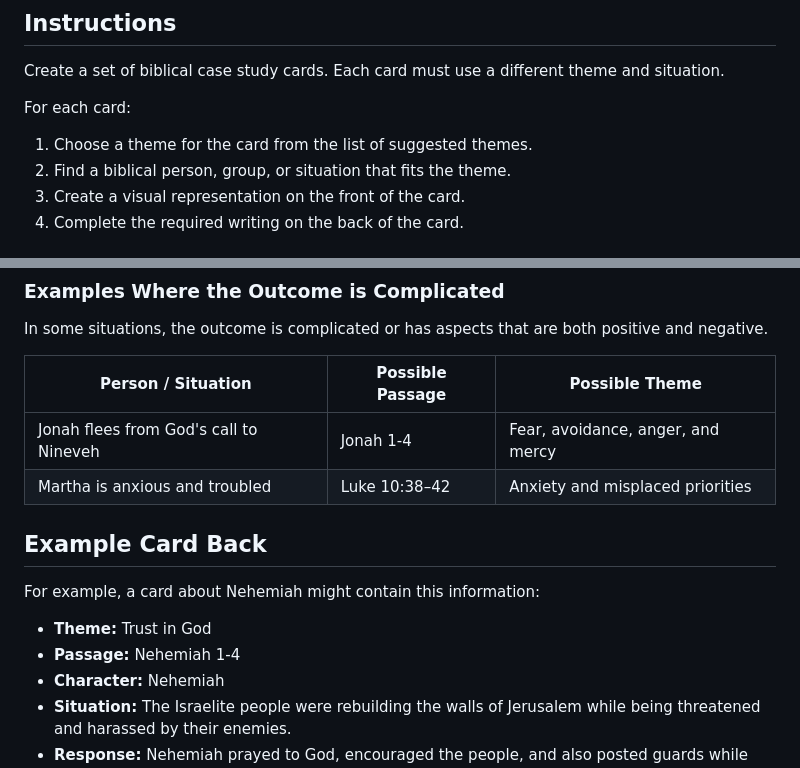
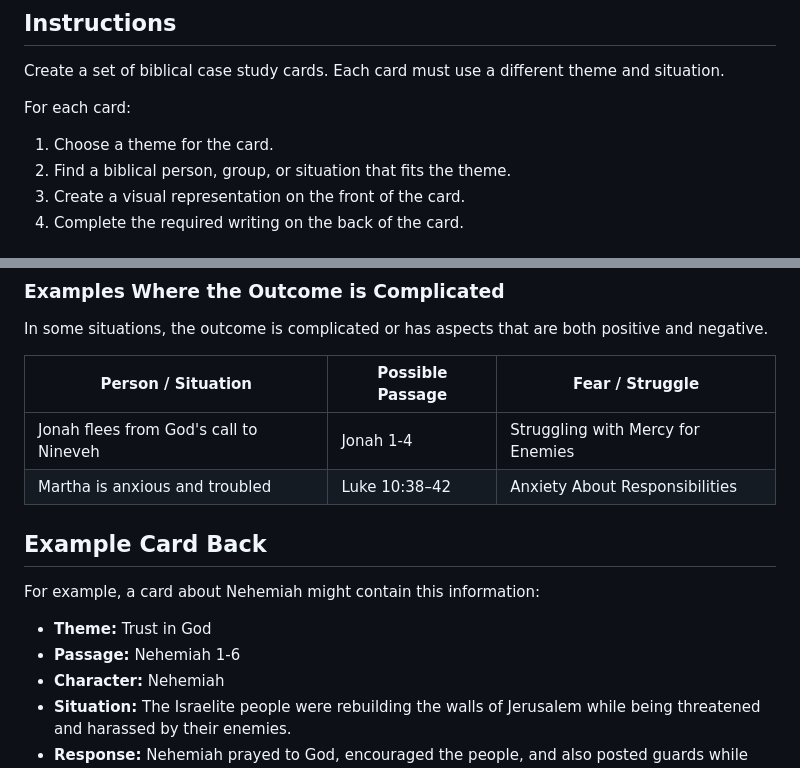
Before and after one commit to prof-tallman/csc228, a Markdown page: understanding_fear/biblical_trading_cards.md, 2 parts joined by grey strips. Rendered like a GitHub page.

```diff
--- a/understanding_fear/biblical_trading_cards.md
+++ b/understanding_fear/biblical_trading_cards.md
@@ -28,7 +28,7 @@ Create a set of biblical case study cards. Each card must use a different theme
 
 For each card:
 
-1. Choose a theme for the card from the list of suggested themes.
+1. Choose a theme for the card.
 2. Find a biblical person, group, or situation that fits the theme.
 3. Create a visual representation on the front of the card.
 4. Complete the required writing on the back of the card.
@@ -134,17 +137,17 @@ These stories include danger, and the visible outcome in this life includes suff
 
 In some situations, the outcome is complicated or has aspects that are both positive and negative.
 
-| Person / Situation                     | Possible Passage | Possible Theme                    |
+| Person / Situation                     | Possible Passage | Fear / Struggle                   |
 | -------------------------------------- | ---------------- | --------------------------------- |
-| Jonah flees from God's call to Nineveh | Jonah 1-4        | Fear, avoidance, anger, and mercy |
-| Martha is anxious and troubled         | Luke 10:38–42    | Anxiety and misplaced priorities  |
+| Jonah flees from God's call to Nineveh | Jonah 1-4        | Struggling with Mercy for Enemies |
+| Martha is anxious and troubled         | Luke 10:38–42    | Anxiety About Responsibilities    |
 
 ## Example Card Back ##
 
 For example, a card about Nehemiah might contain this information:
 
 - **Theme:** Trust in God
-- **Passage:** Nehemiah 1-4
+- **Passage:** Nehemiah 1-6
 - **Character:** Nehemiah
 - **Situation:** The Israelite people were rebuilding the walls of Jerusalem while being threatened and harassed by their enemies.
 - **Response:** Nehemiah prayed to God, encouraged the people, and also posted guards while the work continued.
```
Also changed, not shown: other parts of understanding_fear/biblical_trading_cards.md (+33 -30 lines).
